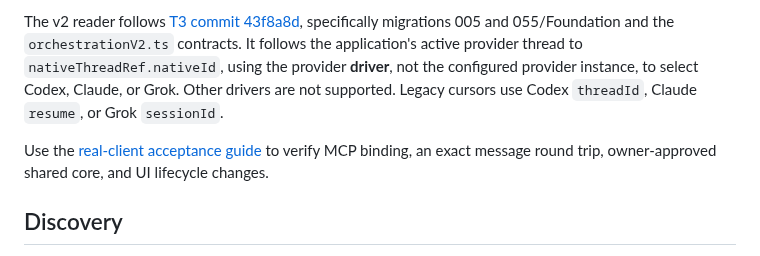
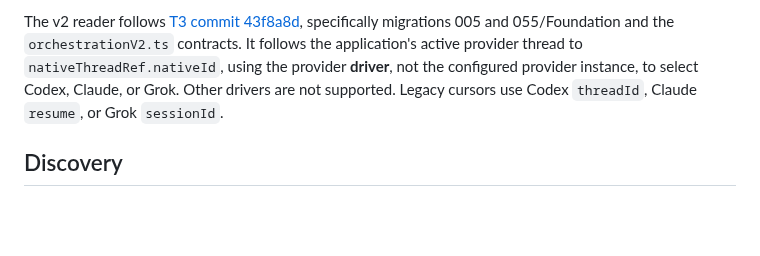
Before and after one commit to raitoxlol/everett, a Markdown page: docs/t3code.md, the part around the change. Drawn GitHub-style; blank space fills up the shorter version.

Commit message:
docs(t3): drop acceptance-guide link from filter PR
t3-acceptance.md lives in follow-up #76; keep this PR self-contained.

```diff
--- a/docs/t3code.md
+++ b/docs/t3code.md
@@ -11,9 +11,6 @@ contracts. It follows the application's active provider thread to
 `nativeThreadRef.nativeId`, using the provider **driver**, not the configured
 provider instance, to select Codex, Claude, or Grok. Other drivers are not supported.
 Legacy cursors use Codex `threadId`, Claude `resume`, or Grok `sessionId`.
-
-Use the [real-client acceptance guide](t3-acceptance.md) to verify MCP binding,
-an exact message round trip, owner-approved shared core, and UI lifecycle changes.
 
 ## Discovery
 
```
